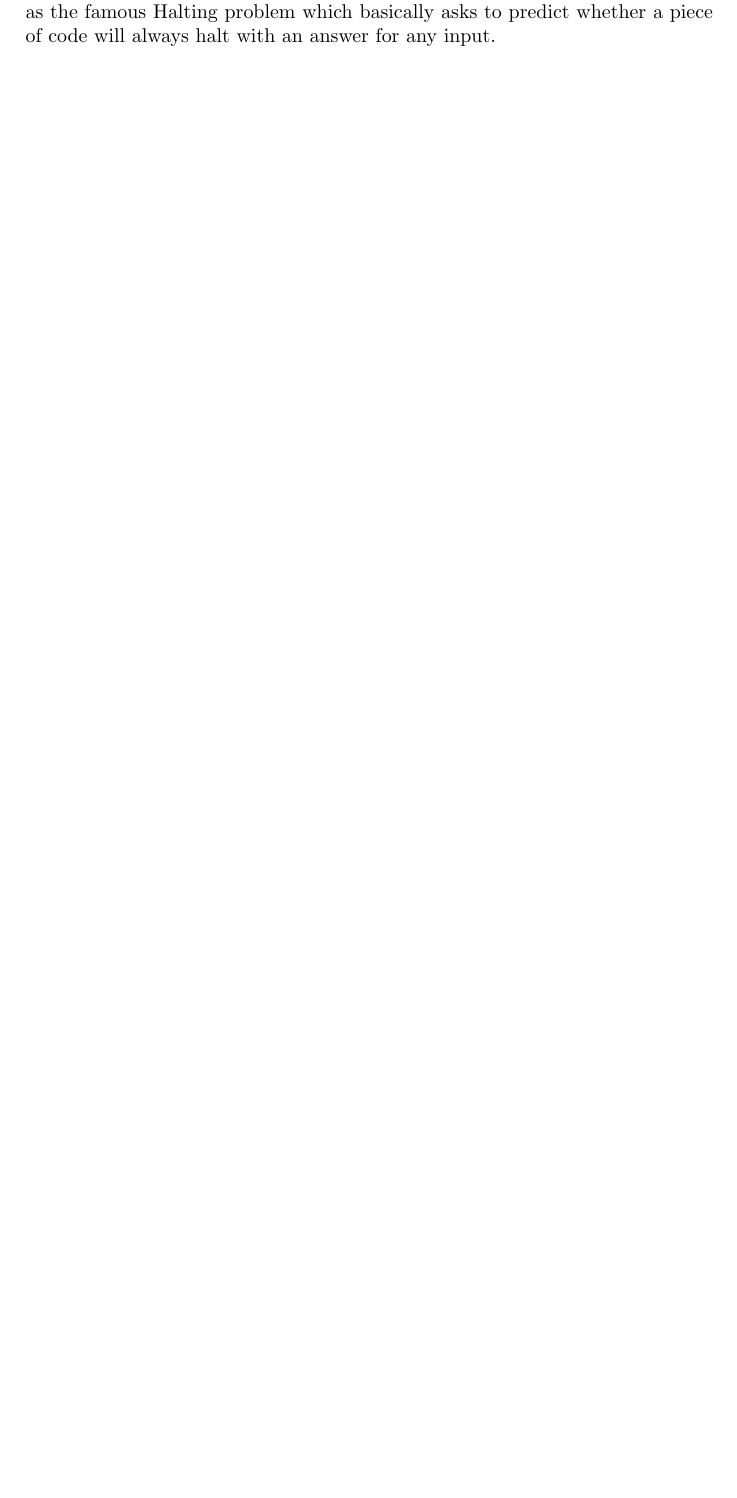
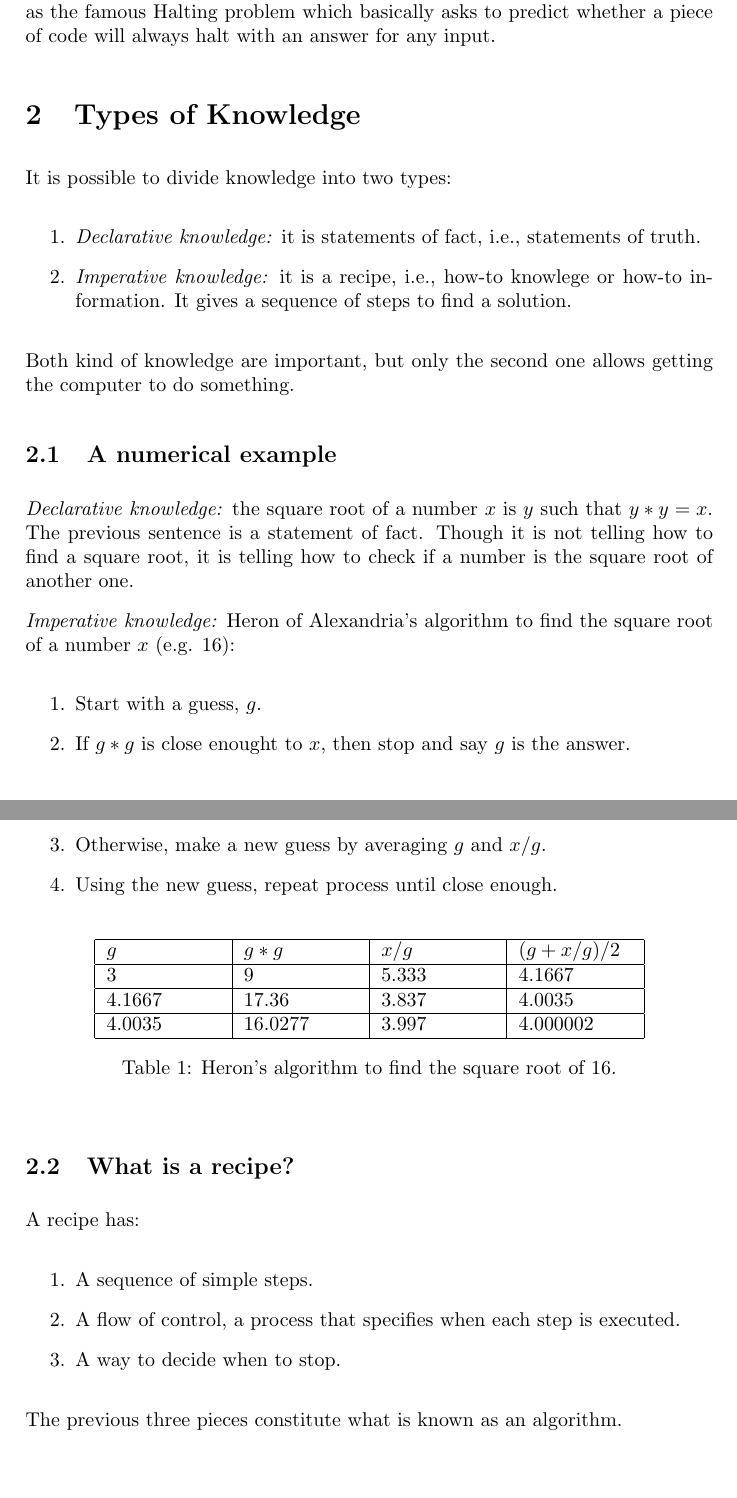
Before and after one commit to bit0001/mitx-6.00.1x-notes, a LaTeX document (week_01/01_introduction_to_python.tex): part of page 2 of 2 before the commit and two parts of pages 2 and 3 of 3 after it, the two joined at a grey line, cut so that both start at the same text, the shorter picture padded with empty space. Compiled offline with pdfLaTeX.

Commit message:
note: Add information regarding to Knowledge video

```diff
--- a/week_01/01_introduction_to_python.tex
+++ b/week_01/01_introduction_to_python.tex
@@ -73,4 +73,65 @@ cracking encryption schemes, or some ploblems are fundamentally impossible to
 compute as the famous Halting problem which basically asks to predict whether
 a piece of code will always halt with an answer for any input.
 
+\section{Types of Knowledge}
+
+It is possible to divide knowledge into two types:
+
+\begin{enumerate}
+  \item \textit{Declarative knowledge:} it is statements of fact, i.e., statements of
+        truth.
+  \item \textit{Imperative knowledge:} it is a recipe, i.e., how-to knowlege or how-to
+        information. It gives a sequence of steps to find a solution.
+\end{enumerate}
+
+Both kind of knowledge are important, but only the second one allows getting
+the computer to do something.
+
+\subsection{A numerical example}
+\textit{Declarative knowledge:} the square root of a number $x$ is $y$ such
+that $y * y = x$. The previous sentence is a statement of fact. Though it is
+not telling how to find a square root, it is telling how to check if a number
+is the square root of another one.
+
+\textit{Imperative knowledge:} Heron of Alexandria's algorithm to find the
+square root of a number $x$ (e.g. 16):
+
+\begin{enumerate}
+  \item Start with a guess, $g$.
+  \item If $g * g$ is close enought to $x$, then stop and say $g$ is the
+        answer.
+  \item Otherwise, make a new guess by averaging $g$ and $x/g$.
+  \item Using the new guess, repeat process until close enough.
+\end{enumerate}
+
+
+\begin{table}[h!]
+\begin{center}
+  \begin{tabular}{|p{2.0cm}|p{2.0cm}|p{2.0cm}|p{2.0cm}|}
+    \hline
+    $g$ & $g * g$ & $x / g$ & $(g + x / g) / 2$\\
+    \hline
+    3 & 9 & 5.333 & 4.1667\\
+    \hline
+    4.1667 & 17.36 & 3.837 & 4.0035\\
+    \hline
+    4.0035 & 16.0277 & 3.997 & 4.000002\\
+    \hline
+  \end{tabular}
+\caption{Heron's algorithm to find the square root of 16.}
+\end{center}
+\end{table}
+
+\subsection{What is a recipe?}
+
+A recipe has:
+
+\begin{enumerate}
+  \item A sequence of simple steps.
+  \item A flow of control, a process that specifies when each step is executed.
+  \item A way to decide when to stop.
+\end{enumerate}
+
+The previous three pieces constitute what is known as an algorithm.
+
 \end{document}
```
